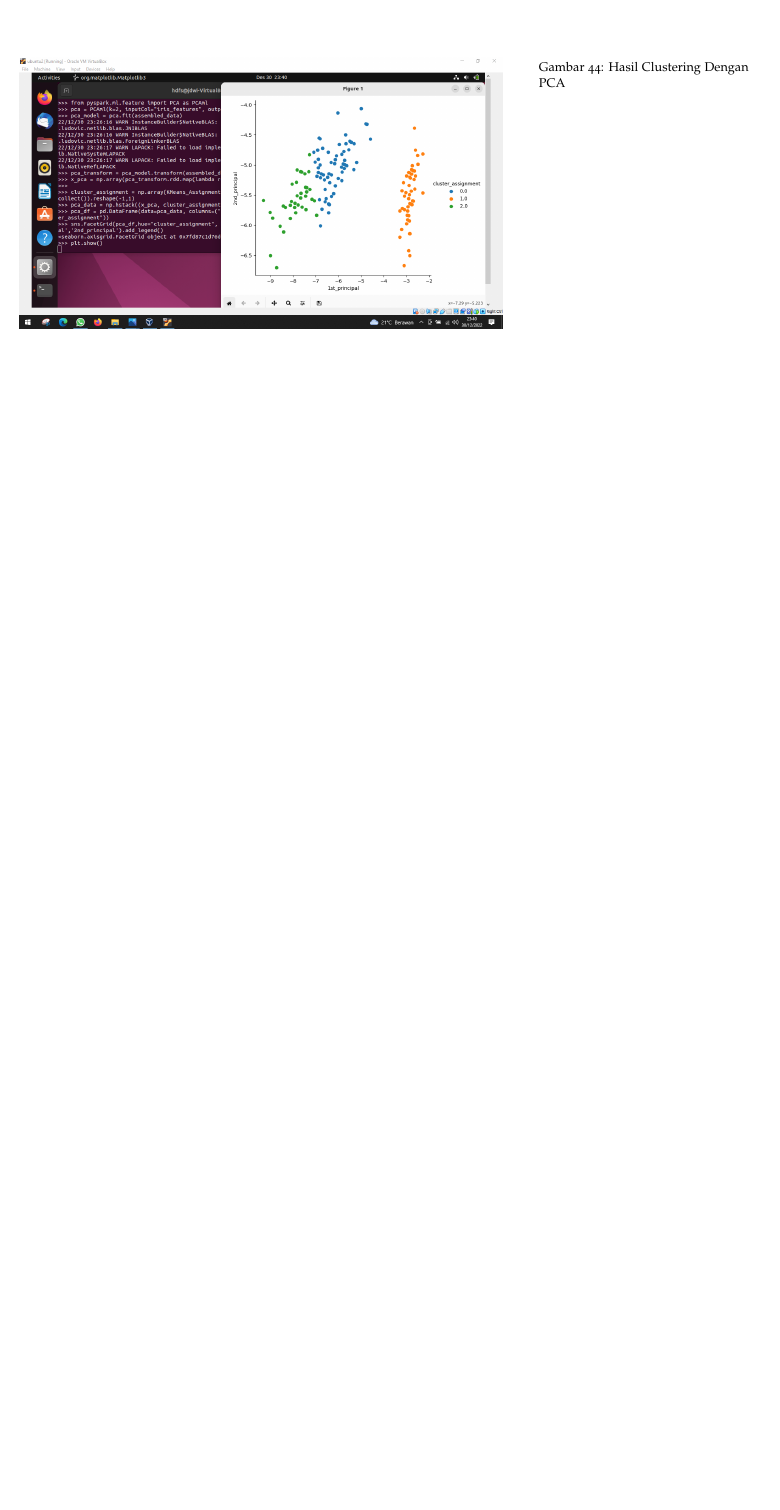
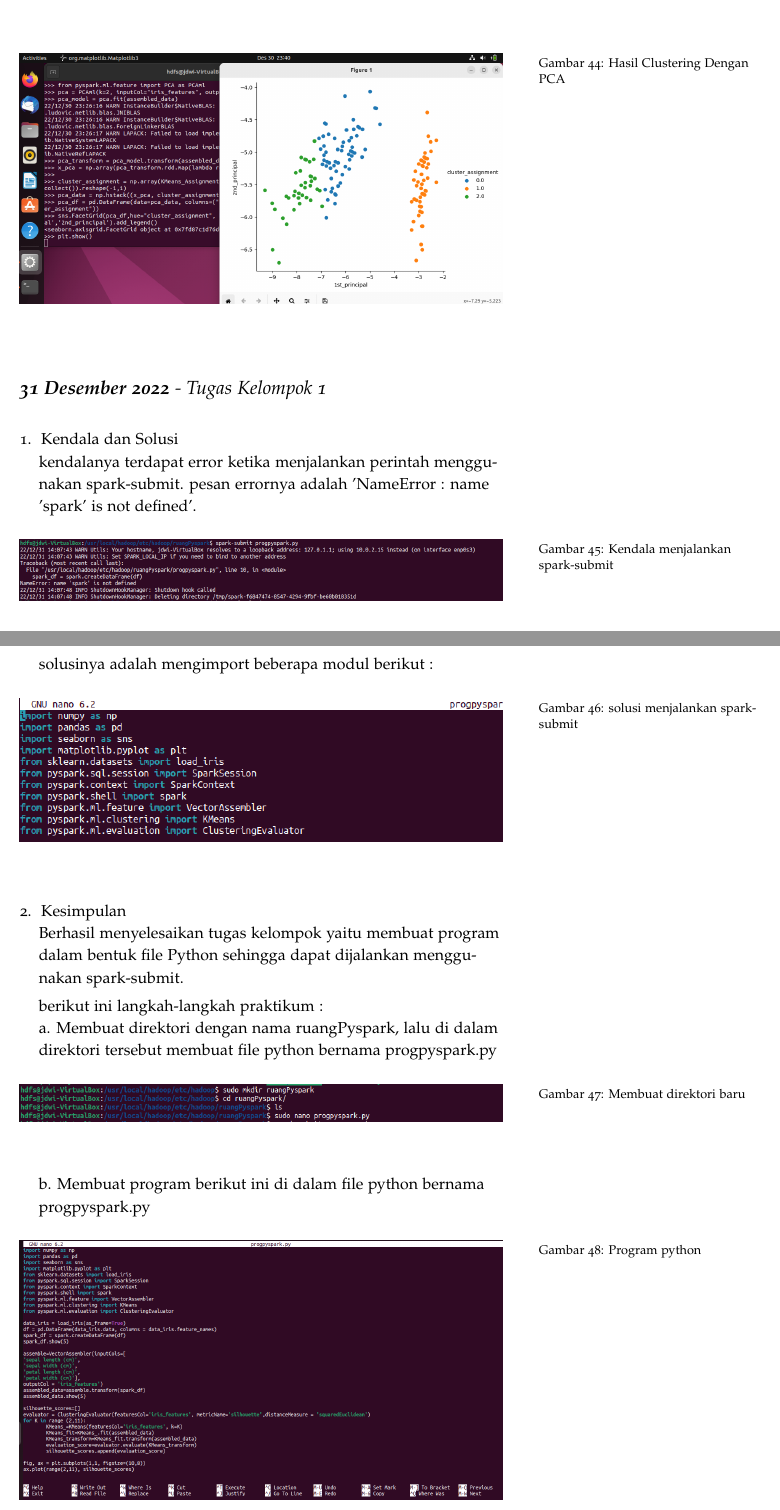
Before and after one commit to muhdavi/practice-big-data-2022, a LaTeX document (lab_notes.tex, which reads laporan/JihanDwiSarah.tex): part of page 45 of 93 before the commit and two parts of pages 45 and 46 of 96 after it, the two joined at a grey line, cut so that both start at the same text, the shorter picture padded with empty space. Compiled offline with pdfLaTeX.

Commit message:
Tugas Kelompok 1 jihan, adinda, arya, adjie selesai

```diff
--- a/laporan/JihanDwiSarah.tex
+++ b/laporan/JihanDwiSarah.tex
@@ -241,3 +243,41 @@ Berhasil menjalankan Program Machine Learning dengan PySpark pada awalnya banyak
 \end{figure}
 
 
+\newday{\textbf{31 Desember 2022} - Tugas Kelompok 1}
+\begin{enumerate}
+\item Kendala dan Solusi
+% jelaskan kendala dan penyebab yang dialami saat mengikuti praktikum serta solusi atau langkah-langkah yang telah dilakukan
+\newline kendalanya terdapat error ketika menjalankan perintah menggunakan spark-submit. pesan errornya adalah 'NameError : name 'spark' is not defined'.
+\begin{figure}[!ht]
+\includegraphics[width=\textwidth]{JihanDwiSarah/Kelompok1/kendala}
+\caption{Kendala menjalankan spark-submit}
+\label{gam:kendala}
+\end{figure}
+\newpage
+solusinya adalah mengimport beberapa modul berikut :
+\begin{figure}[!ht]
+\includegraphics[width=\textwidth]{JihanDwiSarah/Kelompok1/solusi}
+\caption{solusi menjalankan spark-submit}
+\label{gam:solusi}
+\end{figure}
+
+\item Kesimpulan \\
+% berikan kesimpulan dari praktikum yang telah dikerjkan
+Berhasil menyelesaikan tugas kelompok yaitu membuat program dalam bentuk file Python sehingga
+dapat dijalankan menggunakan spark-submit.
+
+berikut ini langkah-langkah praktikum :\\
+a. Membuat direktori dengan nama ruangPyspark, lalu di dalam direktori tersebut membuat file python bernama progpyspark.py
+\begin{figure}[!ht]
+\includegraphics[width=\textwidth]{JihanDwiSarah/Kelompok1/membuat-direktori}
+\caption{Membuat direktori baru}
+\label{gam:membuat-direktori}
+\end{figure}
+
+
+b. Membuat program berikut ini di dalam file python bernama progpyspark.py
+\begin{figure}[!ht]
+\includegraphics[width=\textwidth]{JihanDwiSarah/Kelompok1/prog1_1}
+\caption{Program python}
+\label{gam:prog1_1}
+\end{figure}
```
Also changed, not shown: gambar/JihanDwiSarah/Hasil-clustering-dengan-PCA(jihan).png, gambar/JihanDwiSarah/Kelompok1/hasil1.png (added), gambar/JihanDwiSarah/Kelompok1/hasil2.png (added), gambar/JihanDwiSarah/Kelompok1/hasil3.png (added), gambar/JihanDwiSarah/Kelompok1/hasil4.png (added), gambar/JihanDwiSarah/Kelompok1/kendala.PNG (added), gambar/JihanDwiSarah/Kelompok1/membuat-direktori.PNG (added), gambar/JihanDwiSarah/Kelompok1/perintah-spark-submit.PNG (added), gambar/JihanDwiSarah/Kelompok1/prog1_1.png (added), gambar/JihanDwiSarah/Kelompok1/prog1_2.png (added), gambar/JihanDwiSarah/Kelompok1/solusi.PNG (added), gambar/JihanDwiSarah/Menentukan-nilai-K-dengan-silhouette(jihan).png, gambar/JihanDwiSarah/Spark-df-show(jihan).png, gambar/JihanDwiSarah/assembled-data-show(jihan).png, 2 more files.
